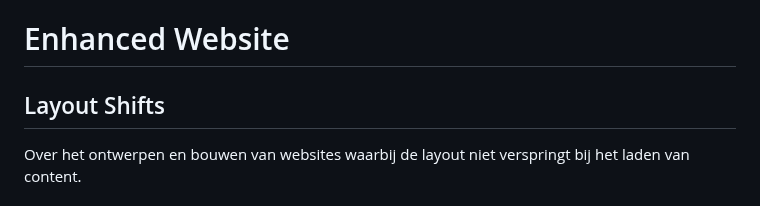
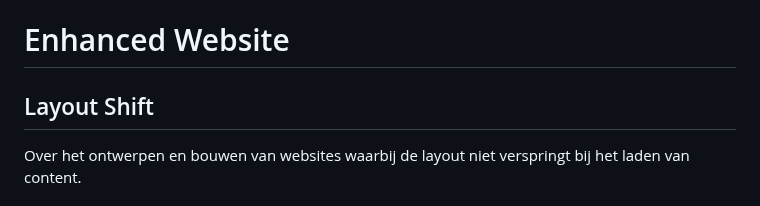
Before and after one commit to fdnd-task/enhanced-website, a Markdown page: docs/layout-shift.md, the part around the change. Drawn GitHub-style.

Commit message:
Fix typo

```diff
--- a/docs/layout-shift.md
+++ b/docs/layout-shift.md
@@ -1,6 +1,6 @@
 # Enhanced Website
 
-## Layout Shifts
+## Layout Shift
 
 Over het ontwerpen en bouwen van websites waarbij de layout niet verspringt bij het laden van content.
 
```
